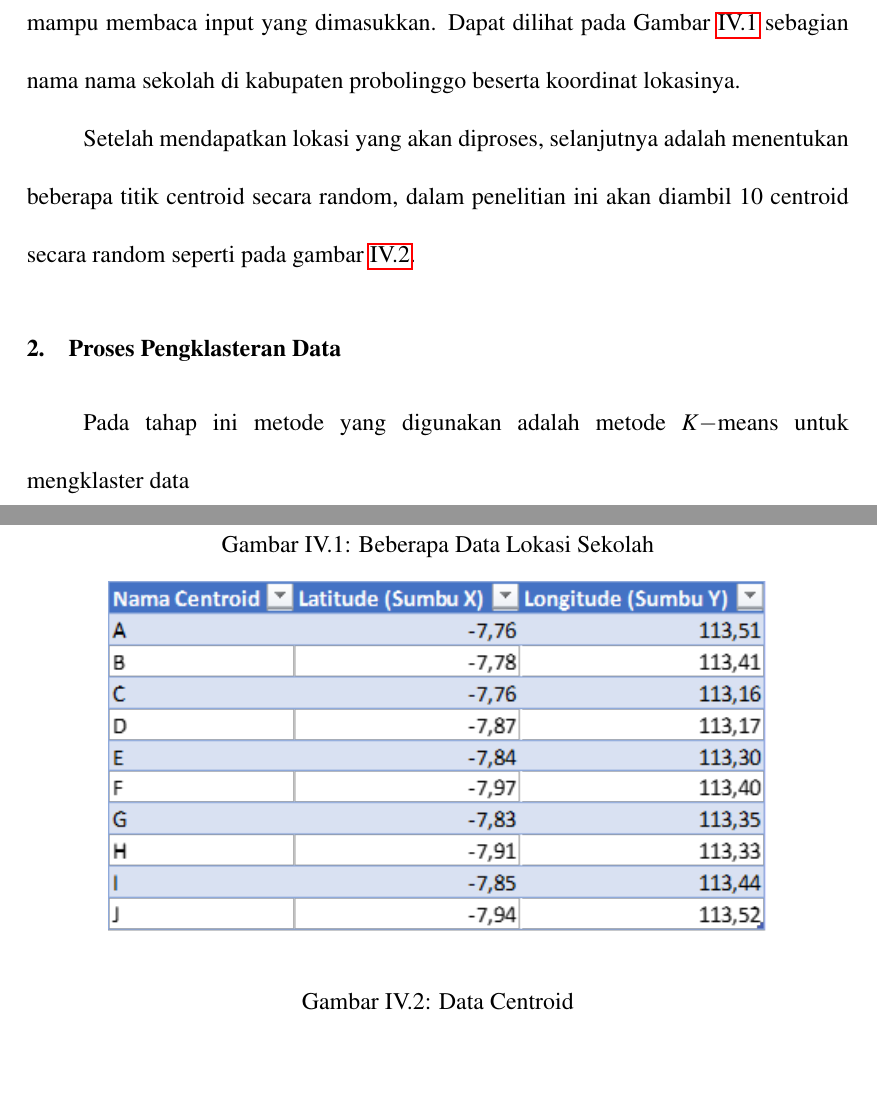
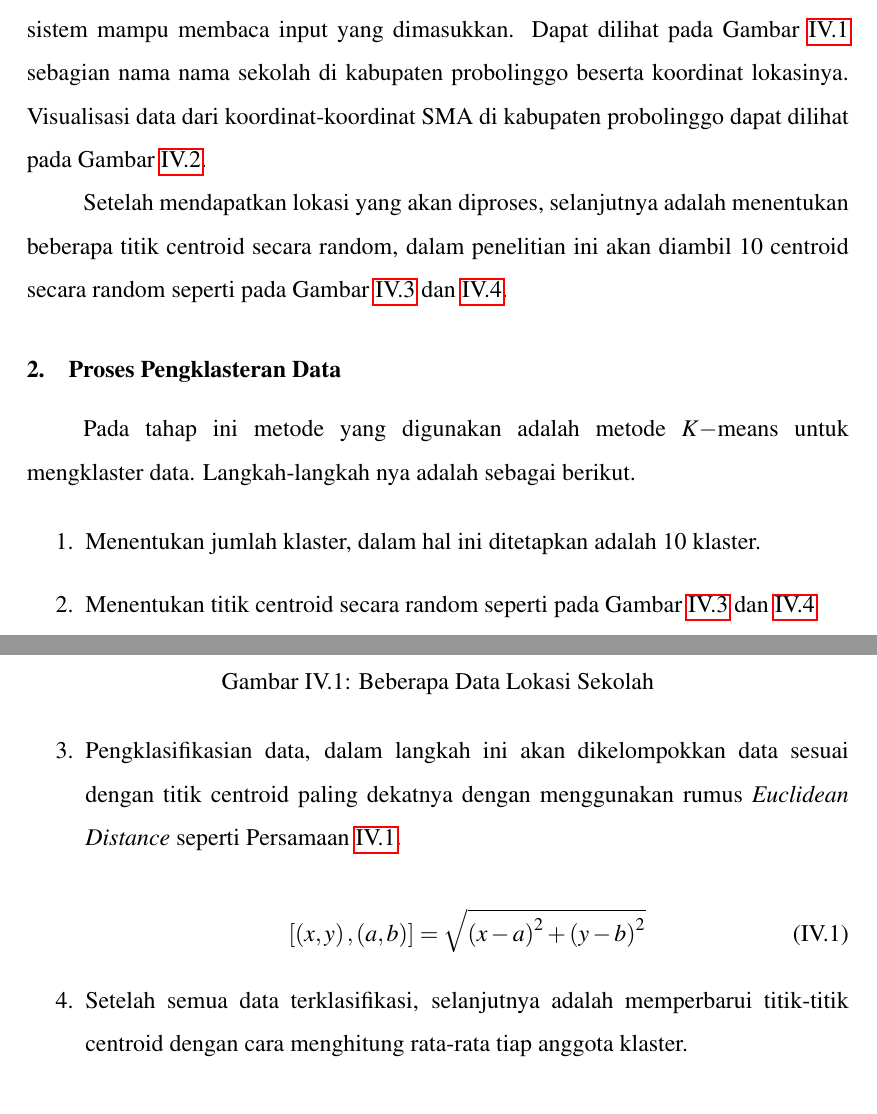
Before and after one commit to faiznailun/Skripsi-Latex, a LaTeX book (main.tex, which reads penyajian data uji coba.tex, setting.tex): two parts of pages 25 and 26 of 34 before the commit and two parts of pages 22 and 23 of 31 after it, joined at a grey line, cut so that both start at the same text, the shorter picture padded with empty space. Compiled offline with pdfLaTeX.

Commit message:
30/05/22
16.00

```diff
--- a/penyajian data uji coba.tex
+++ b/penyajian data uji coba.tex
@@ -5,7 +5,7 @@ Pada penelitian ini dilakukan uji coba menggunakan data lokasi seluruh SMA di Ka
 \subsection{Pengambilan Data Lokasi}
 
 Data yang digunakan adalah data koordinat lokasi yang diekspor memalui google earth. Pengujian Pengambilan data lokasi bertujuan untuk menunjukkan bahwa sistem
-mampu membaca input yang dimasukkan. Dapat dilihat pada Gambar \ref{fig:datalok} sebagian nama nama sekolah di kabupaten probolinggo beserta koordinat lokasinya.
+mampu membaca input yang dimasukkan. Dapat dilihat pada Gambar \ref{fig:datalok} sebagian nama nama sekolah di kabupaten probolinggo beserta koordinat lokasinya. Visualisasi data dari koordinat-koordinat SMA di kabupaten probolinggo dapat dilihat pada Gambar \ref{fig:petasma}.
 
 \begin{figure}[h!]
   \centering
@@ -14,4 +14,3 @@ mampu membaca input yang dimasukkan. Dapat dilihat pada Gambar \ref{fig:datalok}
   \label{fig:datalok}
 \end{figure}
 
-Setelah mendapatkan lokasi yang akan diproses, selanjutnya adalah menentukan beberapa titik centroid secara random, dalam penelitian ini akan diambil 10 centroid secara random seperti pada gambar \ref{fig:dasen}.
@@ -18,3 +21,7 @@ Setelah mendapatkan lokasi yang akan diproses, selanjutnya adalah menentukan beb
+  \label{fig:petasma}
+\end{figure}
+
+Setelah mendapatkan lokasi yang akan diproses, selanjutnya adalah menentukan beberapa titik centroid secara random, dalam penelitian ini akan diambil 10 centroid secara random seperti pada Gambar \ref{fig:dasen} dan \ref{fig:visdasen}.
 
 \begin{figure}[h!]
 	\centering
@@ -26,3 +37,19 @@ Setelah mendapatkan lokasi yang akan diproses, selanjutnya adalah menentukan beb
+	\label{fig:visdasen}
+\end{figure}
+
 \subsection{Proses Pengklasteran Data}
 
-Pada tahap ini metode yang digunakan adalah metode $K-$means untuk mengklaster data
+Pada tahap ini metode yang digunakan adalah metode $K-$means untuk mengklaster data. Langkah-langkah nya adalah sebagai berikut.
+
+\begin{enumerate}
+	\item Menentukan jumlah klaster, dalam hal ini ditetapkan adalah 10 klaster.
+	\item Menentukan titik centroid secara random seperti pada Gambar \ref{fig:dasen} dan \ref{fig:visdasen}
+	\item Pengklasifikasian data, dalam langkah ini akan dikelompokkan data sesuai dengan titik centroid paling dekatnya dengan menggunakan rumus \textit{Euclidean Distance} seperti Persamaan \ref{eq:euclidean3}.
+
+	\begin{equation}
+	\left[ \left( x,y \right) ,\left( a,b \right)\right]=\sqrt{\left( x-a \right)^{2}+\left( y-b \right)^{2}}
+	\label{eq:euclidean3}
+	\end{equation}
+
+	\item Setelah semua data terklasifikasi, selanjutnya adalah memperbarui titik-titik centroid dengan cara menghitung rata-rata tiap anggota klaster.
+\end{enumerate}
--- a/setting.tex
+++ b/setting.tex
@@ -60,7 +60,7 @@
 
 
 % baris antar paragraf
-\linespread{2.0}
+\linespread{1.5}
 
 % mengatur title section
 \usepackage{titlesec}
```
Also changed, not shown: dasar teori.tex (+6 -8 lines), latar belakang.tex (+3 -3 lines), manfaat penelitian.tex (+1 -1 lines), metode penelitian.tex (+1 -1 lines), penelitian terdahulu.tex (+1 -1 lines), rumusan masalah.tex (+1 -1 lines), main.pdf, peta sma.png (added), titik centroid.png (added), penyajian data uji coba.tex (8 more changed lines).
